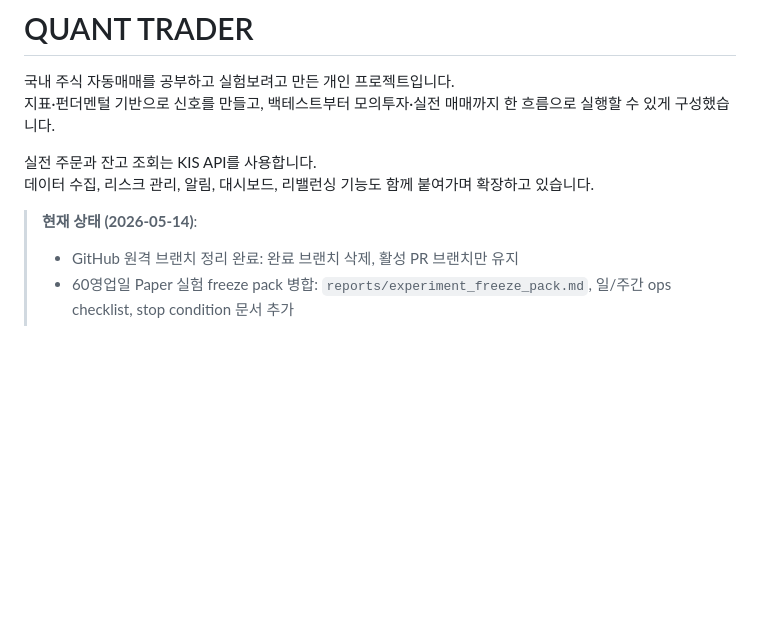
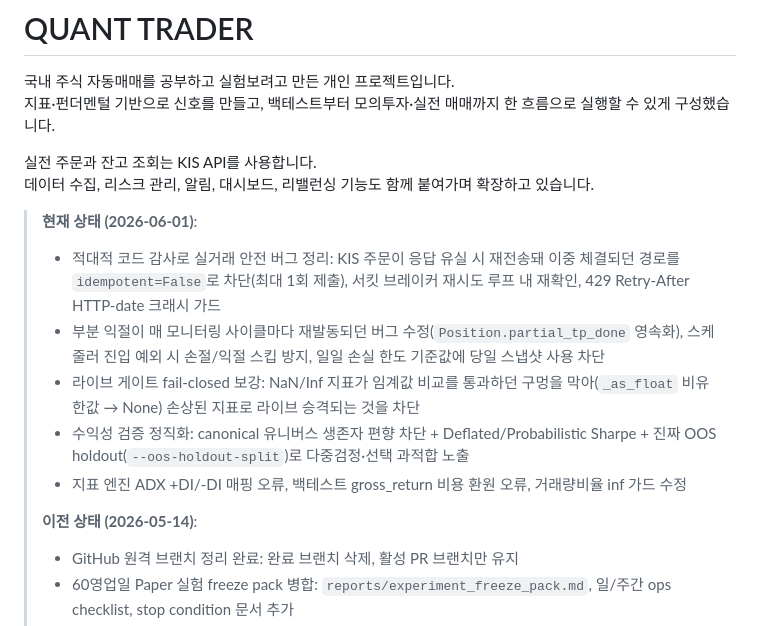
Before and after one commit to easygap/quant_trader, a Markdown page: README.md, the part around the change. GitHub-like rendering; blank space fills up the shorter version.

Commit message:
README 현재 상태 갱신 (2026-06-01 안정성·검증 작업 반영)
이번 적대적 감사로 고친 실거래 안전 버그(주문 이중 체결, 부분 익절 재발동,
라이브 게이트 NaN 구멍 등)와 수익성 검증 정직화(생존자 편향·다중검정·OOS holdout)를
현재 상태 항목으로 정리하고, 기존 2026-05-14 로그는 이전 상태로 옮겼다.

```diff
--- a/README.md
+++ b/README.md
@@ -6,7 +6,14 @@
 실전 주문과 잔고 조회는 KIS API를 사용합니다.
 데이터 수집, 리스크 관리, 알림, 대시보드, 리밸런싱 기능도 함께 붙여가며 확장하고 있습니다.
 
-> **현재 상태 (2026-05-14)**:
+> **현재 상태 (2026-06-01)**:
+> - 적대적 코드 감사로 실거래 안전 버그 정리: KIS 주문이 응답 유실 시 재전송돼 이중 체결되던 경로를 `idempotent=False`로 차단(최대 1회 제출), 서킷 브레이커 재시도 루프 내 재확인, 429 Retry-After HTTP-date 크래시 가드
+> - 부분 익절이 매 모니터링 사이클마다 재발동되던 버그 수정(`Position.partial_tp_done` 영속화), 스케줄러 진입 예외 시 손절/익절 스킵 방지, 일일 손실 한도 기준값에 당일 스냅샷 사용 차단
+> - 라이브 게이트 fail-closed 보강: NaN/Inf 지표가 임계값 비교를 통과하던 구멍을 막아(`_as_float` 비유한값 → None) 손상된 지표로 라이브 승격되는 것을 차단
+> - 수익성 검증 정직화: canonical 유니버스 생존자 편향 차단 + Deflated/Probabilistic Sharpe + 진짜 OOS holdout(`--oos-holdout-split`)로 다중검정·선택 과적합 노출
+> - 지표 엔진 ADX +DI/-DI 매핑 오류, 백테스트 gross_return 비용 환원 오류, 거래량비율 inf 가드 수정
+>
+> **이전 상태 (2026-05-14)**:
 > - GitHub 원격 브랜치 정리 완료: 완료 브랜치 삭제, 활성 PR 브랜치만 유지
 > - 60영업일 Paper 실험 freeze pack 병합: `reports/experiment_freeze_pack.md`, 일/주간 ops checklist, stop condition 문서 추가
 > - Paper Evidence 런타임: v2 일별 자동 수집 → benchmark finalization → 날짜순 canonical evidence → promotion package → launch readiness
```
